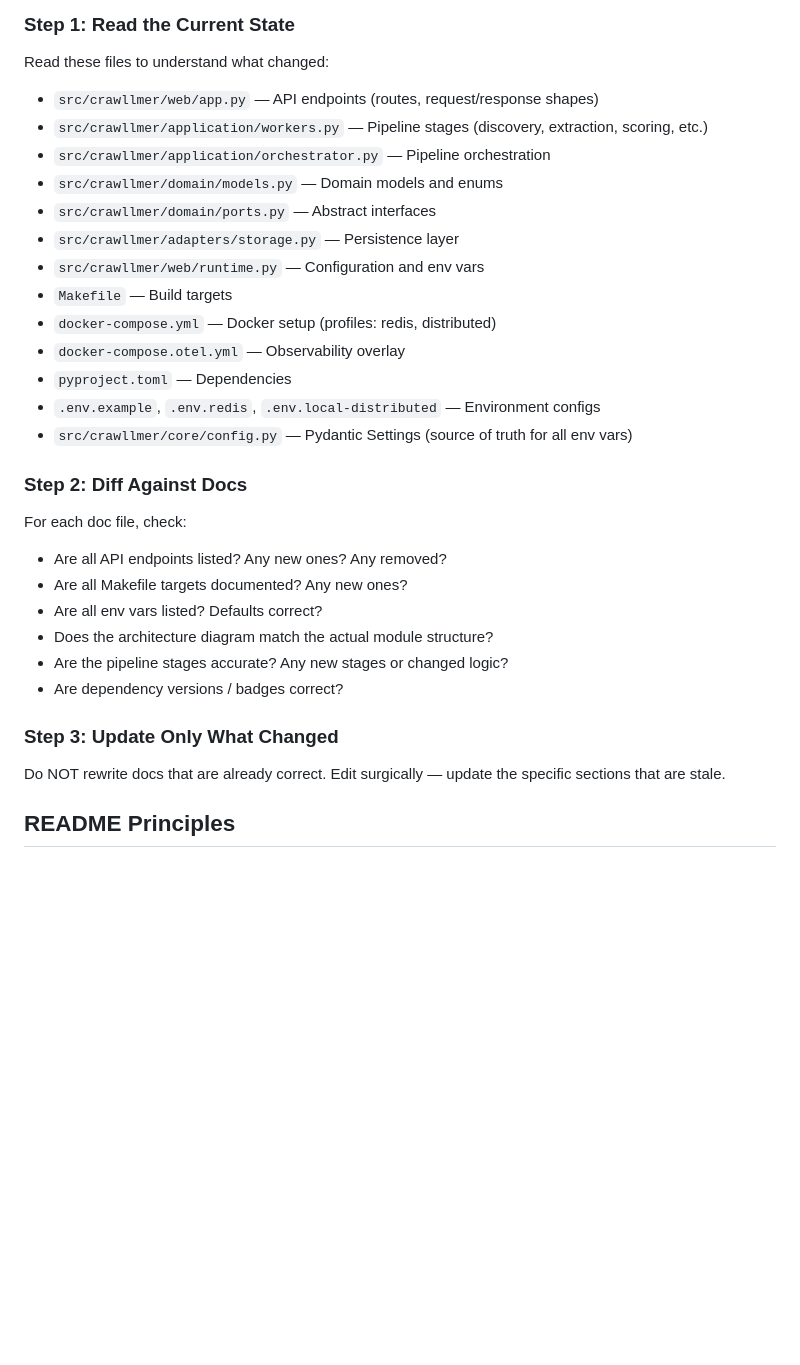
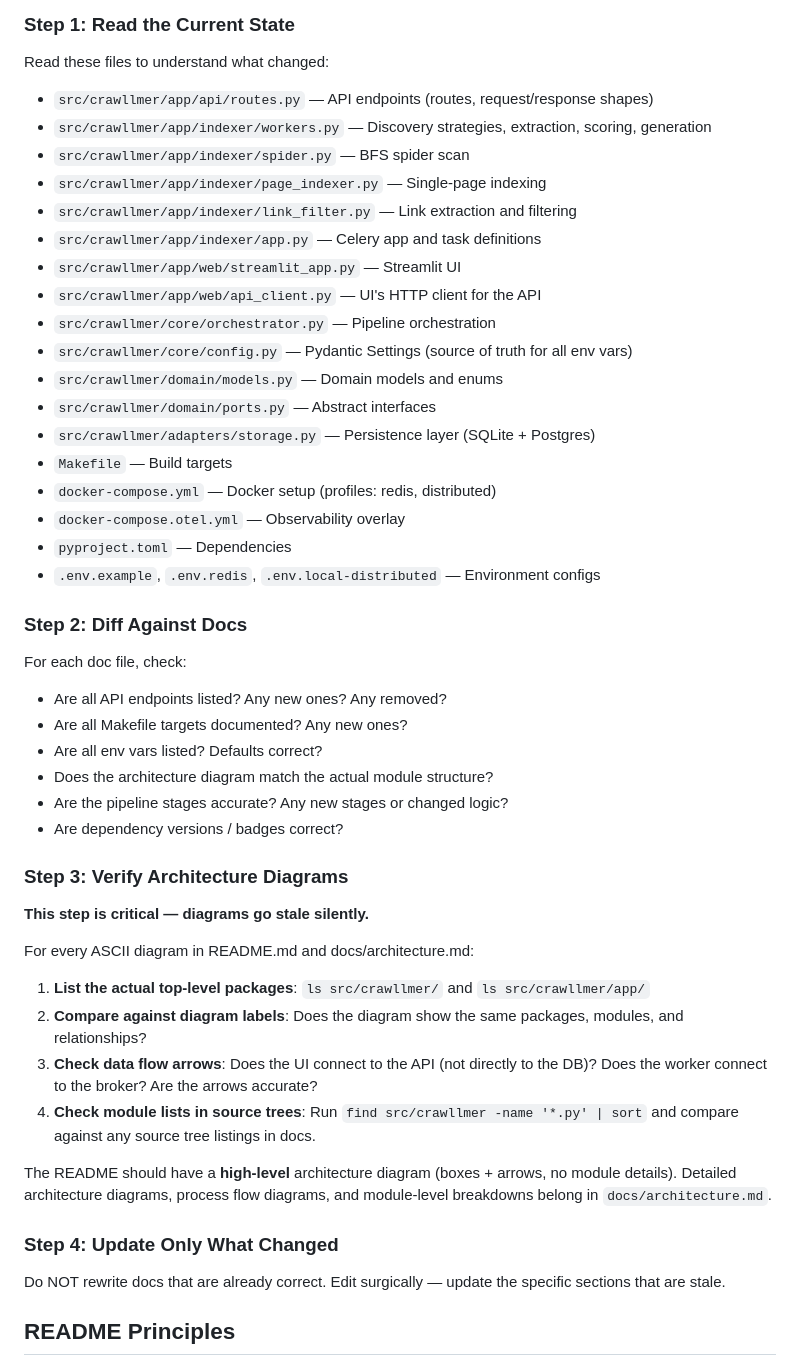
Before and after one commit to AchintyaAshok/geo-optimizer, a Markdown page: .claude/commands/proj-refresh-docs.md, the part around one of its changes. GitHub-like rendering; blank space fills up the shorter version.

Commit message:
docs(cli): add diagram verification step to proj-refresh-docs
Add Step 3 for verifying ASCII diagrams against actual module
structure. Update file paths for new package layout. Clarify
README vs docs/architecture.md diagram responsibilities. Add
llms-txt-generation and integration-test-plan to docs table.

Co-Authored-By: Claude Opus 4.6 (1M context) <noreply@anthropic.com>

```diff
--- a/.claude/commands/proj-refresh-docs.md
+++ b/.claude/commands/proj-refresh-docs.md
@@ -12,19 +12,24 @@ Refresh the project documentation (README, guides, docs) to reflect the current
 ### Step 1: Read the Current State
 
 Read these files to understand what changed:
-- `src/crawllmer/web/app.py` — API endpoints (routes, request/response shapes)
-- `src/crawllmer/application/workers.py` — Pipeline stages (discovery, extraction, scoring, etc.)
-- `src/crawllmer/application/orchestrator.py` — Pipeline orchestration
+- `src/crawllmer/app/api/routes.py` — API endpoints (routes, request/response shapes)
+- `src/crawllmer/app/indexer/workers.py` — Discovery strategies, extraction, scoring, generation
+- `src/crawllmer/app/indexer/spider.py` — BFS spider scan
+- `src/crawllmer/app/indexer/page_indexer.py` — Single-page indexing
+- `src/crawllmer/app/indexer/link_filter.py` — Link extraction and filtering
+- `src/crawllmer/app/indexer/app.py` — Celery app and task definitions
+- `src/crawllmer/app/web/streamlit_app.py` — Streamlit UI
+- `src/crawllmer/app/web/api_client.py` — UI's HTTP client for the API
+- `src/crawllmer/core/orchestrator.py` — Pipeline orchestration
+- `src/crawllmer/core/config.py` — Pydantic Settings (source of truth for all env vars)
 - `src/crawllmer/domain/models.py` — Domain models and enums
 - `src/crawllmer/domain/ports.py` — Abstract interfaces
-- `src/crawllmer/adapters/storage.py` — Persistence layer
-- `src/crawllmer/web/runtime.py` — Configuration and env vars
+- `src/crawllmer/adapters/storage.py` — Persistence layer (SQLite + Postgres)
 - `Makefile` — Build targets
 - `docker-compose.yml` — Docker setup (profiles: redis, distributed)
 - `docker-compose.otel.yml` — Observability overlay
 - `pyproject.toml` — Dependencies
 - `.env.example`, `.env.redis`, `.env.local-distributed` — Environment configs
-- `src/crawllmer/core/config.py` — Pydantic Settings (source of truth for all env vars)
 
 ### Step 2: Diff Against Docs
 
@@ -36,7 +41,20 @@ For each doc file, check:
 - Are the pipeline stages accurate? Any new stages or changed logic?
 - Are dependency versions / badges correct?
 
-### Step 3: Update Only What Changed
+### Step 3: Verify Architecture Diagrams
+
+**This step is critical — diagrams go stale silently.**
+
+For every ASCII diagram in README.md and docs/architecture.md:
+
+1. **List the actual top-level packages**: `ls src/crawllmer/` and `ls src/crawllmer/app/`
+2. **Compare against diagram labels**: Does the diagram show the same packages, modules, and relationships?
+3. **Check data flow arrows**: Does the UI connect to the API (not directly to the DB)? Does the worker connect to the broker? Are the arrows accurate?
+4. **Check module lists in source trees**: Run `find src/crawllmer -name '*.py' | sort` and compare against any source tree listings in docs.
+
+The README should have a **high-level** architecture diagram (boxes + arrows, no module details). Detailed architecture diagrams, process flow diagrams, and module-level breakdowns belong in `docs/architecture.md`.
+
+### Step 4: Update Only What Changed
 
 Do NOT rewrite docs that are already correct. Edit surgically — update the specific sections that are stale.
 
```
Also changed, not shown: other parts of .claude/commands/proj-refresh-docs.md (+9 -2 lines).
